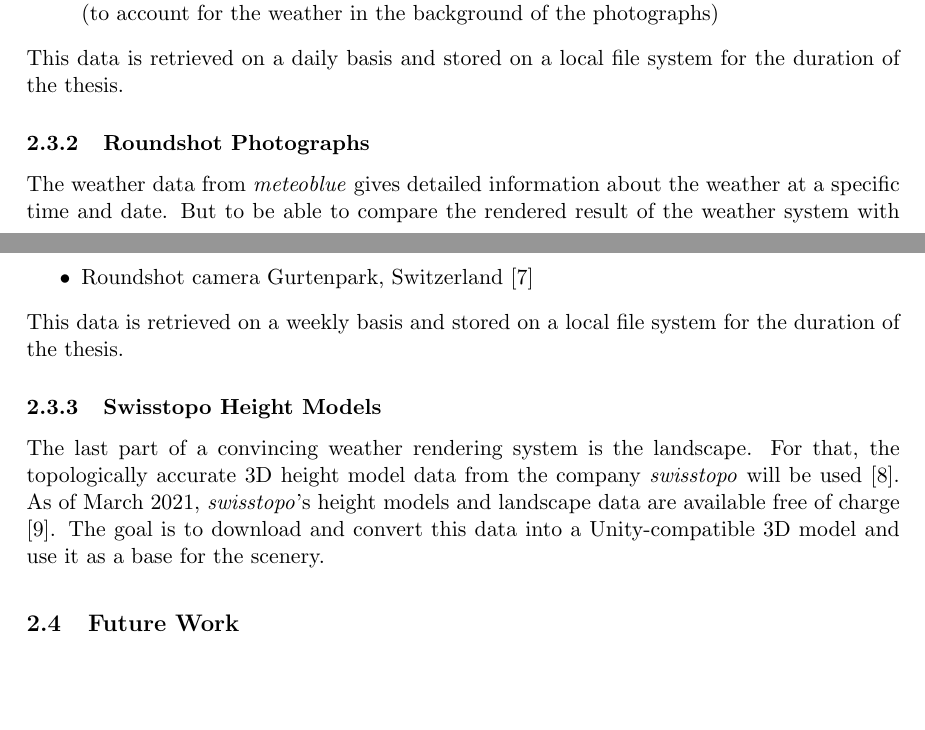
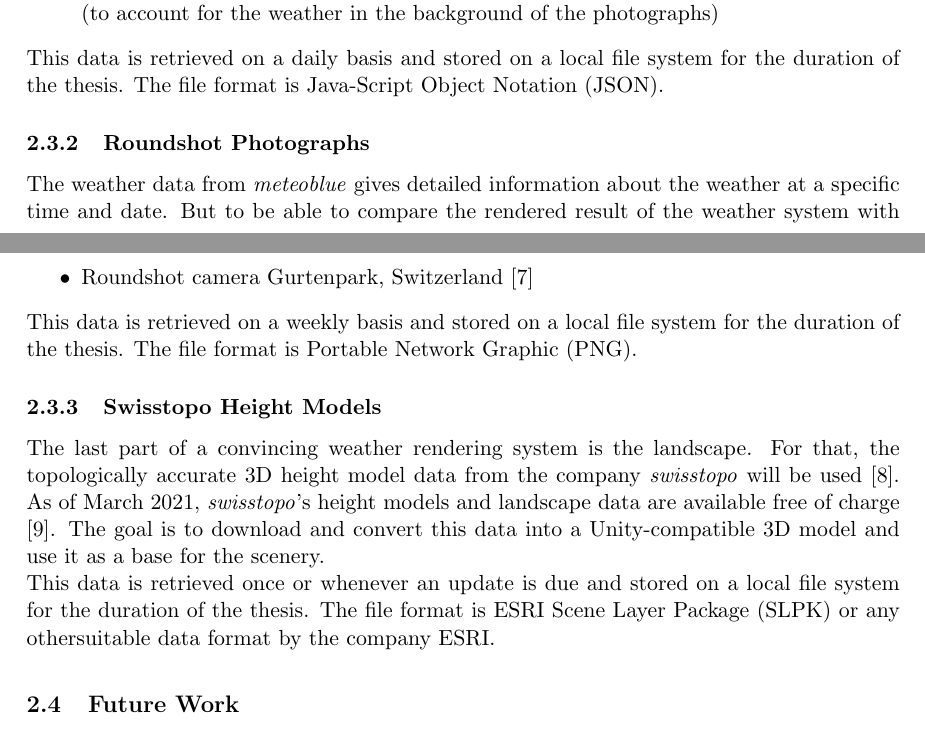
Before and after one commit to mth0348/2021-thesis, a LaTeX document (doc/specification.tex, which reads doc/partials/glossary.tex, doc/partials/specification/chapter2-vision.tex): two parts of pages 5 and 6 of 17, joined at a grey line, cut so that both start at the same text, the shorter picture padded with empty space. Compiled offline with pdfLaTeX.

Commit message:
File format added.

```diff
--- a/doc/partials/glossary.tex
+++ b/doc/partials/glossary.tex
@@ -1,5 +1,8 @@
 \newacronym{hlsl}{HLSL}{ High Level Shading Language }
 \newacronym{gpu}{GPU}{ Graphics Processing Unit }
+\newacronym{json}{JSON}{ Java-Script Object Notation }
+\newacronym{slpk}{SLPK}{ ESRI Scene Layer Package }
+\newacronym{png}{PNG}{ Portable Network Graphic }
 \newglossaryentry{latex}{name=LaTeX, description={ A high-quality document preparation system designed for the production of technical and scientific documentation }}
 \newglossaryentry{noisegeneration}{name=Noise generation, text={noise generation}, description={ Noise generation is used to generate textures of one or more dimension with seemingly random smooth transitions from black to white (zero to one) }}
 \newglossaryentry{volumetric}{name=Volumetric, text={volumetric}, description={ This describes a technique which takes a 3D volume of data and projects it to 2D. It is mostly used for transparent effects stored as a 3D image }}
--- a/doc/partials/specification/chapter2-vision.tex
+++ b/doc/partials/specification/chapter2-vision.tex
@@ -56,7 +56,7 @@ The weather data will be requested for the following locations:
 \end{itemize}
 
 \noindent
-This data is retrieved on a daily basis and stored on a local file system for the duration of the thesis.
+This data is retrieved on a daily basis and stored on a local file system for the duration of the thesis. The file format is \gls{json}.
 
 \subsubsection{Roundshot Photographs}
 The weather data from \emph{meteoblue} gives detailed information about the weather at a specific time and date.
@@ -70,13 +70,16 @@ There are many installations of those systems across the country. For this proje
 \end{itemize}
 
 \noindent
-This data is retrieved on a weekly basis and stored on a local file system for the duration of the thesis.
+This data is retrieved on a weekly basis and stored on a local file system for the duration of the thesis. The file format is \gls{png}.
 
 \subsubsection{Swisstopo Height Models}
 The last part of a convincing weather rendering system is the landscape. For that, the topologically accurate 3D height model data from the company \emph{swisstopo} will be used \cite{swisstopo}.
 As of March 2021, \emph{swisstopo}'s height models and landscape data are available free of charge \cite{swisstopo:free}.
 The goal is to download and convert this data into a Unity-compatible 3D model and use it as a base for the scenery.
 
+\noindent
+This data is retrieved once or whenever an update is due and stored on a local file system for the duration of the thesis. The file format is \gls{slpk} or any othersuitable data format by the company ESRI.
+
 \subsection{Future Work}
 In a future project, the weather system could evolve into a complete flight simulation game where the player cruises through the clouds, like in Microsoft's \emph{Flight Simulator}.
 Another interesting idea is to expand the system into a whole ecosystem with living creatures and animals. Their behaviour would be weather-dependent, making it one big symbiotic environment.
```
